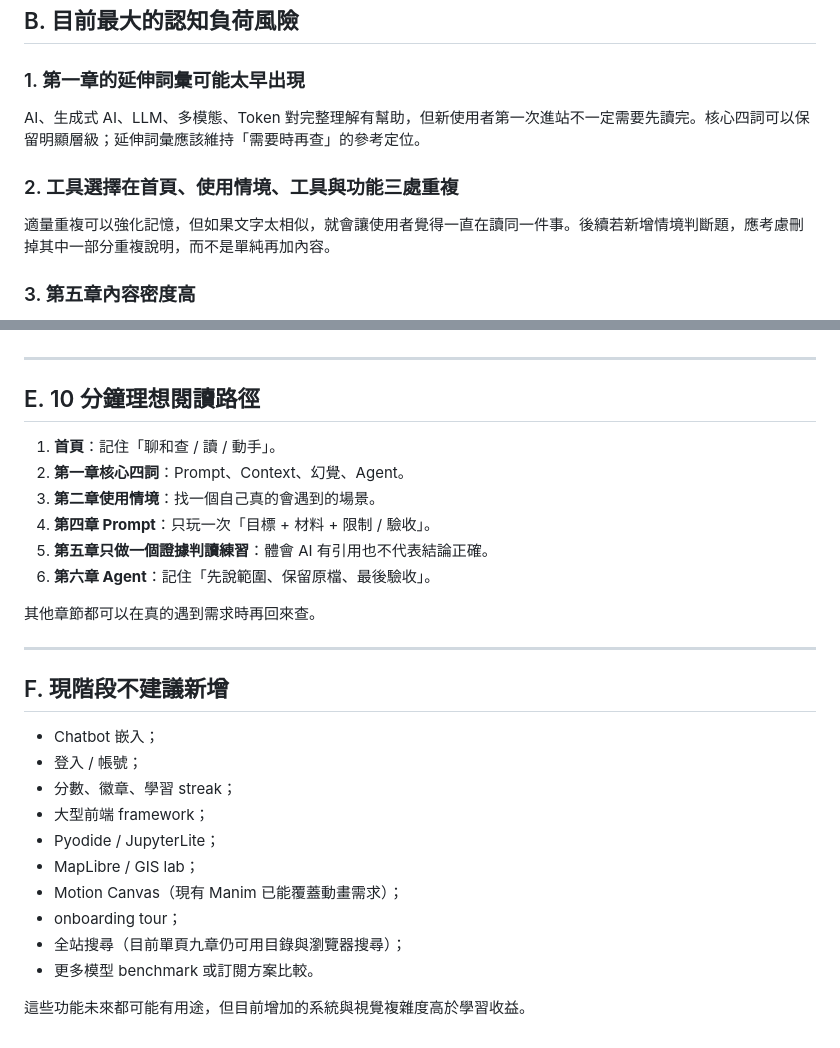
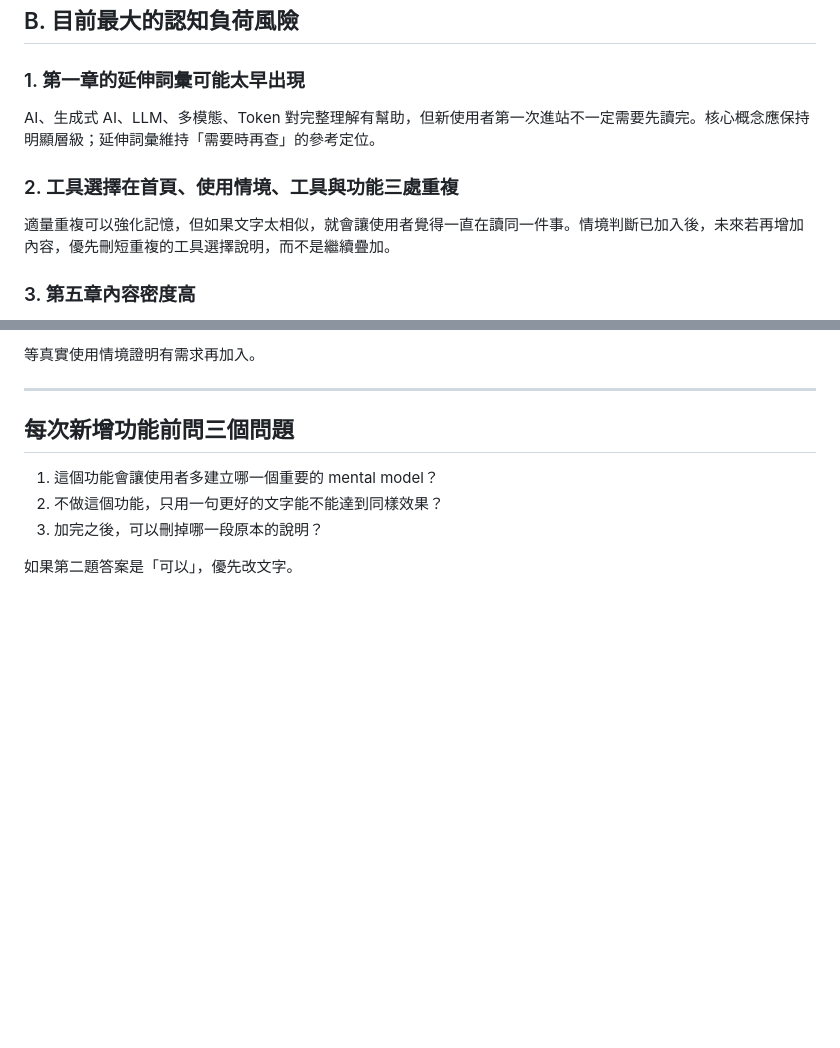
Before and after one commit to kuotunyu/ai-handbook, a Markdown page: LEARNING-AUDIT.md, 2 parts joined by grey strips. GitHub-like rendering; blank space fills up the shorter version.

```diff
--- a/LEARNING-AUDIT.md
+++ b/LEARNING-AUDIT.md
@@ -42,11 +42,11 @@
 
 ### 1. 第一章的延伸詞彙可能太早出現
 
-AI、生成式 AI、LLM、多模態、Token 對完整理解有幫助，但新使用者第一次進站不一定需要先讀完。核心四詞可以保留明顯層級；延伸詞彙應該維持「需要時再查」的參考定位。
+AI、生成式 AI、LLM、多模態、Token 對完整理解有幫助，但新使用者第一次進站不一定需要先讀完。核心概念應保持明顯層級；延伸詞彙維持「需要時再查」的參考定位。
 
 ### 2. 工具選擇在首頁、使用情境、工具與功能三處重複
 
-適量重複可以強化記憶，但如果文字太相似，就會讓使用者覺得一直在讀同一件事。後續若新增情境判斷題，應考慮刪掉其中一部分重複說明，而不是單純再加內容。
+適量重複可以強化記憶，但如果文字太相似，就會讓使用者覺得一直在讀同一件事。情境判斷已加入後，未來若再增加內容，優先刪短重複的工具選擇說明，而不是繼續疊加。
 
 ### 3. 第五章內容密度高
 
@@ -115,30 +145,11 @@ Codex / Claude Code 的安裝、按鈕和方案細節可能很快改變。應只
+等真實使用情境證明有需求再加入。
 
 ---
 
-## E. 10 分鐘理想閱讀路徑
+## 每次新增功能前問三個問題
 
-1. **首頁**：記住「聊和查 / 讀 / 動手」。
-2. **第一章核心四詞**：Prompt、Context、幻覺、Agent。
-3. **第二章使用情境**：找一個自己真的會遇到的場景。
-4. **第四章 Prompt**：只玩一次「目標 + 材料 + 限制 / 驗收」。
-5. **第五章只做一個證據判讀練習**：體會 AI 有引用也不代表結論正確。
-6. **第六章 Agent**：記住「先說範圍、保留原檔、最後驗收」。
+1. 這個功能會讓使用者多建立哪一個重要的 mental model？
+2. 不做這個功能，只用一句更好的文字能不能達到同樣效果？
+3. 加完之後，可以刪掉哪一段原本的說明？
 
-其他章節都可以在真的遇到需求時再回來查。
-
----
-
-## F. 現階段不建議新增
-
-- Chatbot 嵌入；
-- 登入 / 帳號；
-- 分數、徽章、學習 streak；
-- 大型前端 framework；
-- Pyodide / JupyterLite；
-- MapLibre / GIS lab；
-- Motion Canvas（現有 Manim 已能覆蓋動畫需求）；
-- onboarding tour；
-- 全站搜尋（目前單頁九章仍可用目錄與瀏覽器搜尋）；
-- 更多模型 benchmark 或訂閱方案比較。
-
-這些功能未來都可能有用途，但目前增加的系統與視覺複雜度高於學習收益。
+如果第二題答案是「可以」，優先改文字。
```
Also changed, not shown: other parts of LEARNING-AUDIT.md (+59 -29 lines).
